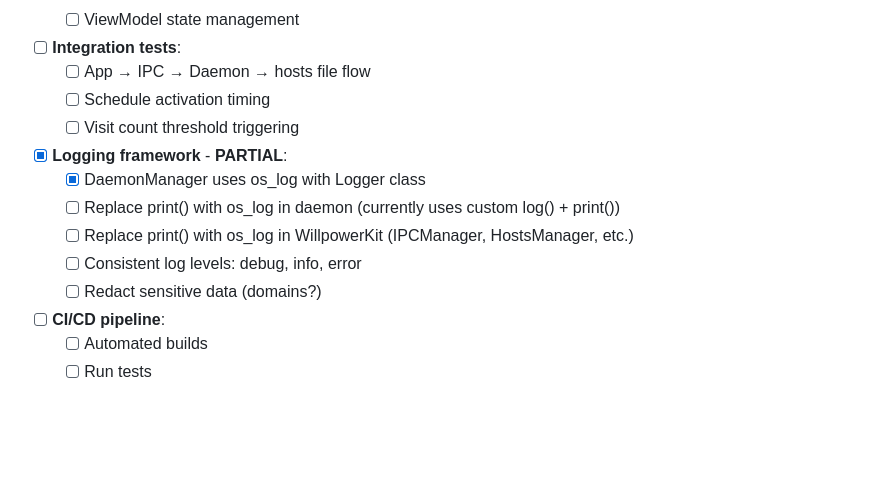
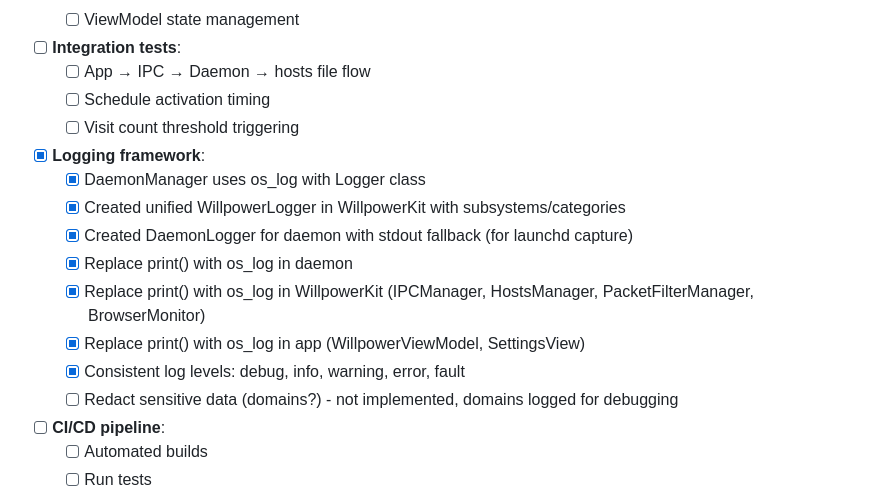
Before and after one commit to raviriley/Willpower, a Markdown page: CHANGELOG.md, the part around the change. Rendered like a GitHub page; blank space fills up the shorter version.

Commit message:
Update logging framework progress in CHANGELOG
Expanded the logging framework checklist to reflect completed tasks, including unified loggers, os_log replacements, and consistent log levels. Noted that sensitive data redaction is not yet implemented.

```diff
--- a/CHANGELOG.md
+++ b/CHANGELOG.md
@@ -428,12 +428,15 @@ The "toggle in System Settings" UX is less beneficial for tamper resistance - it
   - [ ] Schedule activation timing
   - [ ] Visit count threshold triggering
 
-- [x] **Logging framework** - **PARTIAL**:
+- [x] **Logging framework**:
   - [x] DaemonManager uses os_log with Logger class
-  - [ ] Replace print() with os_log in daemon (currently uses custom log() + print())
-  - [ ] Replace print() with os_log in WillpowerKit (IPCManager, HostsManager, etc.)
-  - [ ] Consistent log levels: debug, info, error
-  - [ ] Redact sensitive data (domains?)
+  - [x] Created unified WillpowerLogger in WillpowerKit with subsystems/categories
+  - [x] Created DaemonLogger for daemon with stdout fallback (for launchd capture)
+  - [x] Replace print() with os_log in daemon
+  - [x] Replace print() with os_log in WillpowerKit (IPCManager, HostsManager, PacketFilterManager, BrowserMonitor)
+  - [x] Replace print() with os_log in app (WillpowerViewModel, SettingsView)
+  - [x] Consistent log levels: debug, info, warning, error, fault
+  - [ ] Redact sensitive data (domains?) - not implemented, domains logged for debugging
 
 - [ ] **CI/CD pipeline**:
   - [ ] Automated builds
```
